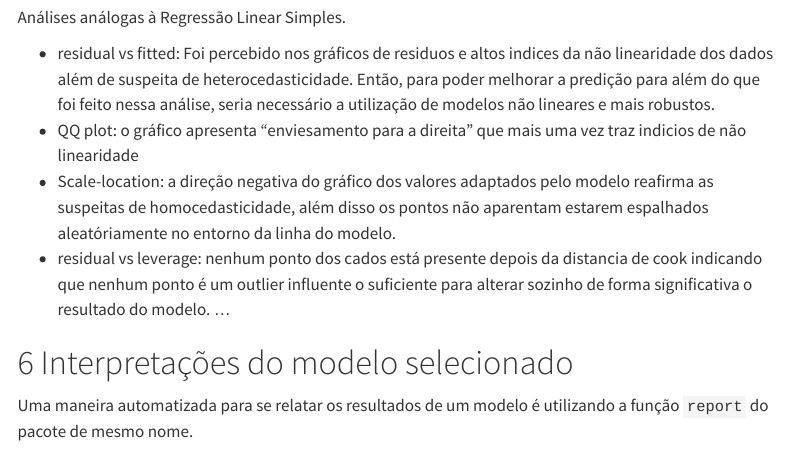
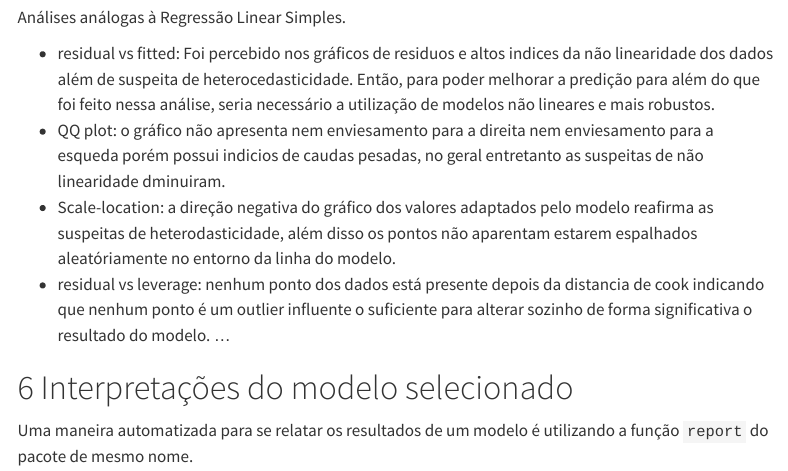
Before and after one commit to SamuelLucasVM/Credit-Analysis---R, a Quarto document (credito.qmd): the page in a window 1100 px wide, from 7400 px down. Rendered offline with R 4.5, knitr and Pandoc in place of Quarto, with nearby package versions; some code elsewhere in the file could not run offline; menus at the side of the page are left out; long lines of code are wrapped.

Commit message:
Update credito.qmd

```diff
--- a/credito.qmd
+++ b/credito.qmd
@@ -282,9 +282,9 @@ plot(modelo2)
 Análises análogas à Regressão Linear Simples.
 
 - residual vs fitted: Foi percebido nos gráficos de residuos e altos indices da não linearidade dos dados além de suspeita de heterocedasticidade. Então, para poder melhorar a predição para além do que foi feito nessa análise, seria necessário a utilização de modelos não lineares e mais robustos.
-- QQ plot: o gráfico apresenta "enviesamento para a direita" que mais uma vez traz indicios de não linearidade
-- Scale-location: a direção negativa do gráfico dos valores adaptados pelo modelo reafirma as suspeitas de homocedasticidade, além disso os pontos não aparentam estarem espalhados aleatóriamente no entorno da linha do modelo.
-- residual vs leverage: nenhum ponto dos cados está presente depois da distancia de cook indicando que nenhum ponto é um outlier influente o suficiente para alterar sozinho de forma significativa o resultado do modelo.
+- QQ plot: o gráfico não apresenta nem enviesamento para a direita nem enviesamento para a esqueda porém possui indicios de caudas pesadas, no geral entretanto as suspeitas de não linearidade dminuiram.
+- Scale-location: a direção negativa do gráfico dos valores adaptados pelo modelo reafirma as suspeitas de heterodasticidade, além disso os pontos não aparentam estarem espalhados aleatóriamente no entorno da linha do modelo.
+- residual vs leverage: nenhum ponto dos dados está presente depois da distancia de cook indicando que nenhum ponto é um outlier influente o suficiente para alterar sozinho de forma significativa o resultado do modelo.
 ...
 
 # Interpretações do modelo selecionado
```
